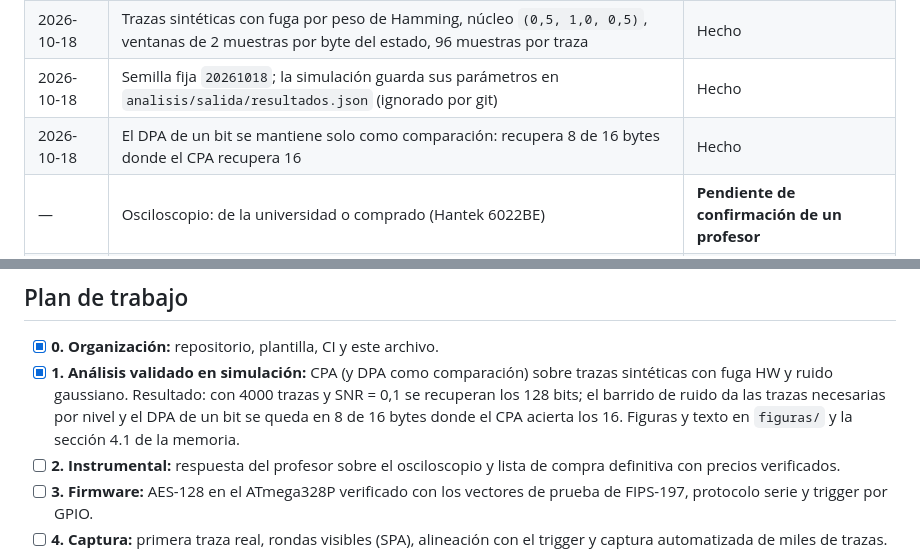
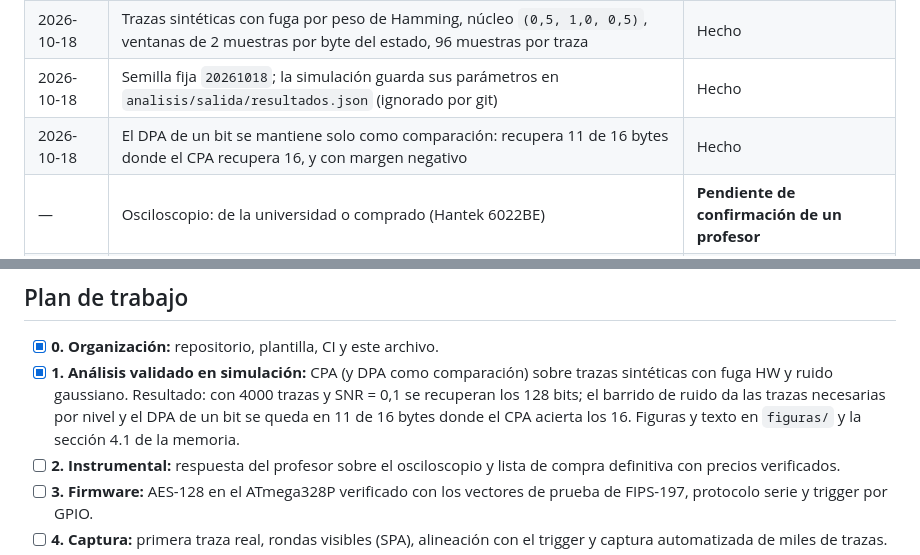
Before and after one commit to r0zh/vul-hw-grupal, a Markdown page: AGENTS.md, 2 parts joined by grey strips. GitHub-like rendering.

Commit message:
Actualiza en AGENTS.md el resultado del DPA tras corregir la SNR

```diff
--- a/AGENTS.md
+++ b/AGENTS.md
@@ -35,7 +35,7 @@ Trabajo grupal de **Vulnerabilidades Hardware** (ETSI Informática, Universidad
 | 2026-10-18 | AES-128 propio en `analisis/aes.py`, verificado contra los vectores del FIPS-197; sin dependencias criptográficas externas | Hecho |
 | 2026-10-18 | Trazas sintéticas con fuga por peso de Hamming, núcleo `(0,5, 1,0, 0,5)`, ventanas de 2 muestras por byte del estado, 96 muestras por traza | Hecho |
 | 2026-10-18 | Semilla fija `20261018`; la simulación guarda sus parámetros en `analisis/salida/resultados.json` (ignorado por git) | Hecho |
-| 2026-10-18 | El DPA de un bit se mantiene solo como comparación: recupera 8 de 16 bytes donde el CPA recupera 16 | Hecho |
+| 2026-10-18 | El DPA de un bit se mantiene solo como comparación: recupera 11 de 16 bytes donde el CPA recupera 16, y con margen negativo | Hecho |
 | — | Osciloscopio: de la universidad o comprado (Hantek 6022BE) | **Pendiente de confirmación de un profesor** |
 | — | Placa Nano o ATmega328P suelto en protoboard (ver [`hardware/README.md`](hardware/README.md)) | Por evaluar |
 | — | Herramienta para la presentación (ver [`presentacion/por-decidir.md`](presentacion/por-decidir.md)) | Pendiente |
@@ -129,7 +129,7 @@ Los resultados numéricos van a `analisis/salida/`, que está ignorado por git:
 ## Plan de trabajo
 
 - [x] **0. Organización:** repositorio, plantilla, CI y este archivo.
-- [x] **1. Análisis validado en simulación:** CPA (y DPA como comparación) sobre trazas sintéticas con fuga HW y ruido gaussiano. Resultado: con 4000 trazas y SNR = 0,1 se recuperan los 128 bits; el barrido de ruido da las trazas necesarias por nivel y el DPA de un bit se queda en 8 de 16 bytes donde el CPA acierta los 16. Figuras y texto en `figuras/` y la sección 4.1 de la memoria.
+- [x] **1. Análisis validado en simulación:** CPA (y DPA como comparación) sobre trazas sintéticas con fuga HW y ruido gaussiano. Resultado: con 4000 trazas y SNR = 0,1 se recuperan los 128 bits; el barrido de ruido da las trazas necesarias por nivel y el DPA de un bit se queda en 11 de 16 bytes donde el CPA acierta los 16. Figuras y texto en `figuras/` y la sección 4.1 de la memoria.
 - [ ] **2. Instrumental:** respuesta del profesor sobre el osciloscopio y lista de compra definitiva con precios verificados.
 - [ ] **3. Firmware:** AES-128 en el ATmega328P verificado con los vectores de prueba de FIPS-197, protocolo serie y trigger por GPIO.
 - [ ] **4. Captura:** primera traza real, rondas visibles (SPA), alineación con el trigger y captura automatizada de miles de trazas.
```
